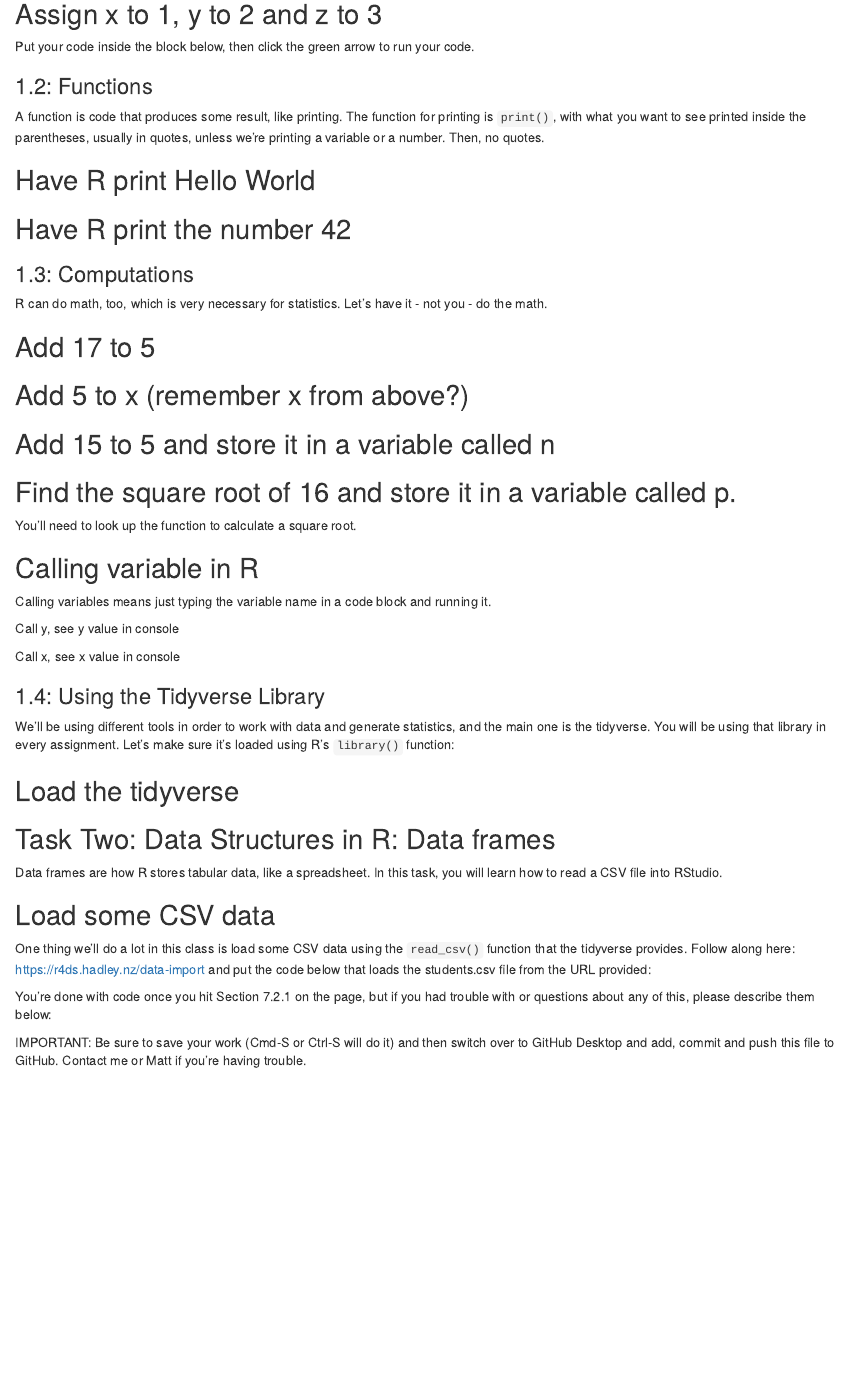
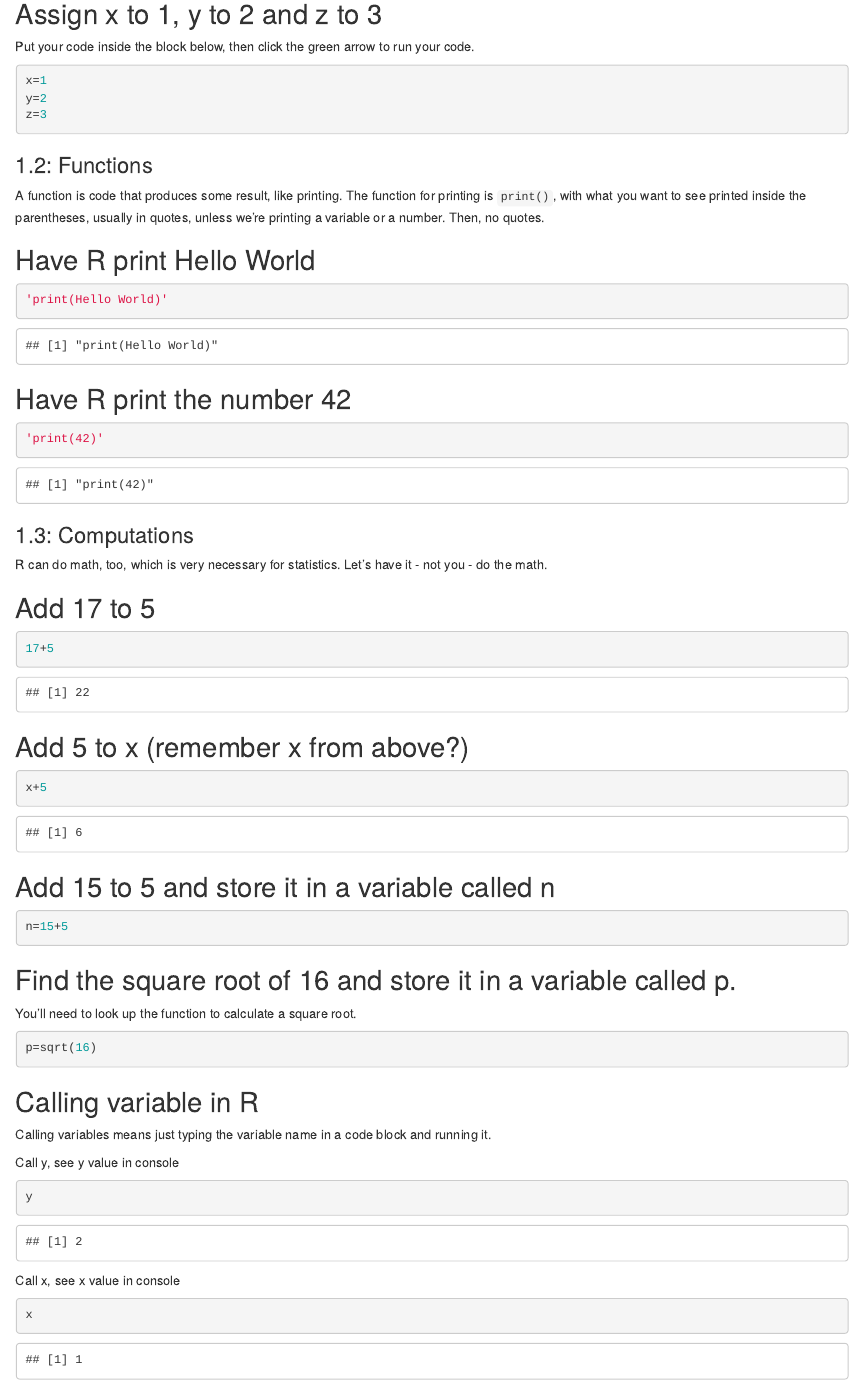
Before and after one commit to ngw15/Jour405, an R Markdown document (homework/HW1_R_Basics.Rmd): the page in a window 1100 px wide, from 330 px down. Rendered offline with R 4.5, knitr and Pandoc, with nearby package versions.

Commit message:
HW1_R_Basics

````diff
--- a/homework/HW1_R_Basics.Rmd
+++ b/homework/HW1_R_Basics.Rmd
@@ -16,6 +16,9 @@ In this task, you will learn about the R programming language and write basic R
 Put your code inside the block below, then click the green arrow to run your code.
 
 ```{r}
+x=1
+y=2
+z=3
 
 ```
 
@@ -26,13 +29,13 @@ A function is code that produces some result, like printing. The function for pr
 ## Have R print Hello World
 
 ```{r}
-
+'print(Hello World)'
 ```
 
 ## Have R print the number 42
 
 ```{r}
-
+'print(42)'
 ```
 
 ### 1.3: Computations
@@ -42,19 +45,19 @@ R can do math, too, which is very necessary for statistics. Let's have it - not
 ## Add 17 to 5
 
 ```{r}
-
+17+5
 ```
 
 ## Add 5 to x (remember x from above?)
 
 ```{r}
-
+x+5
 ```
 
 ## Add 15 to 5 and store it in a variable called n
 
 ```{r}
-
+n=15+5
 ```
 
 ## Find the square root of 16 and store it in a variable called p.
@@ -62,7 +65,7 @@ R can do math, too, which is very necessary for statistics. Let's have it - not
 You'll need to look up the function to calculate a square root.
 
 ```{r}
-
+p=sqrt(16)
 ```
 
 ## Calling variable in R
@@ -72,13 +75,13 @@ Calling variables means just typing the variable name in a code block and runnin
 Call y, see y value in console
 
 ```{r}
-
+y
 ```
 
 Call x, see x value in console
 
 ```{r}
-
+x
 ```
 
 ### 1.4: Using the Tidyverse Library
````
Also changed, not shown: homework/HW1_R_Basics.Rmd (6 more changed lines), 1 other file.
